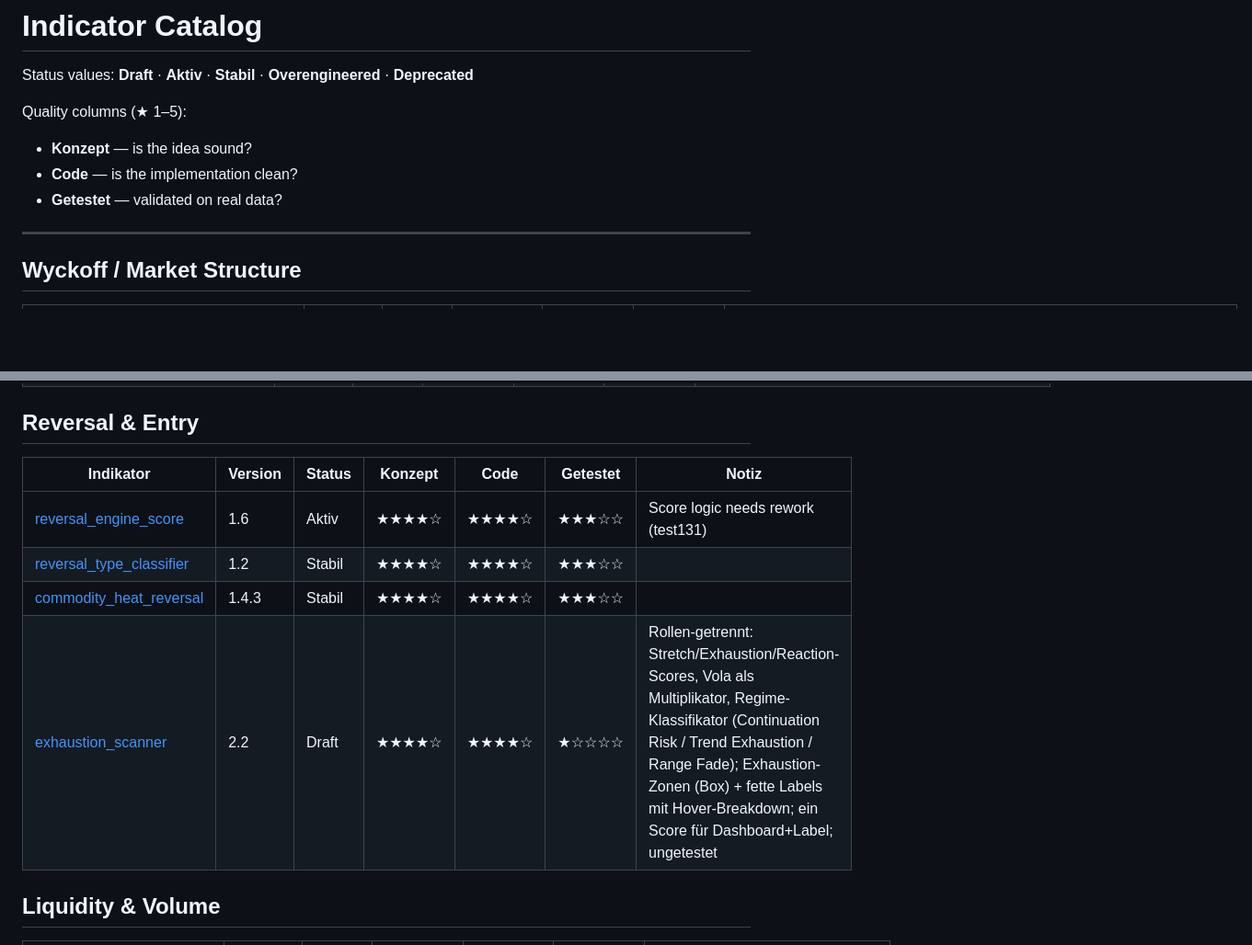
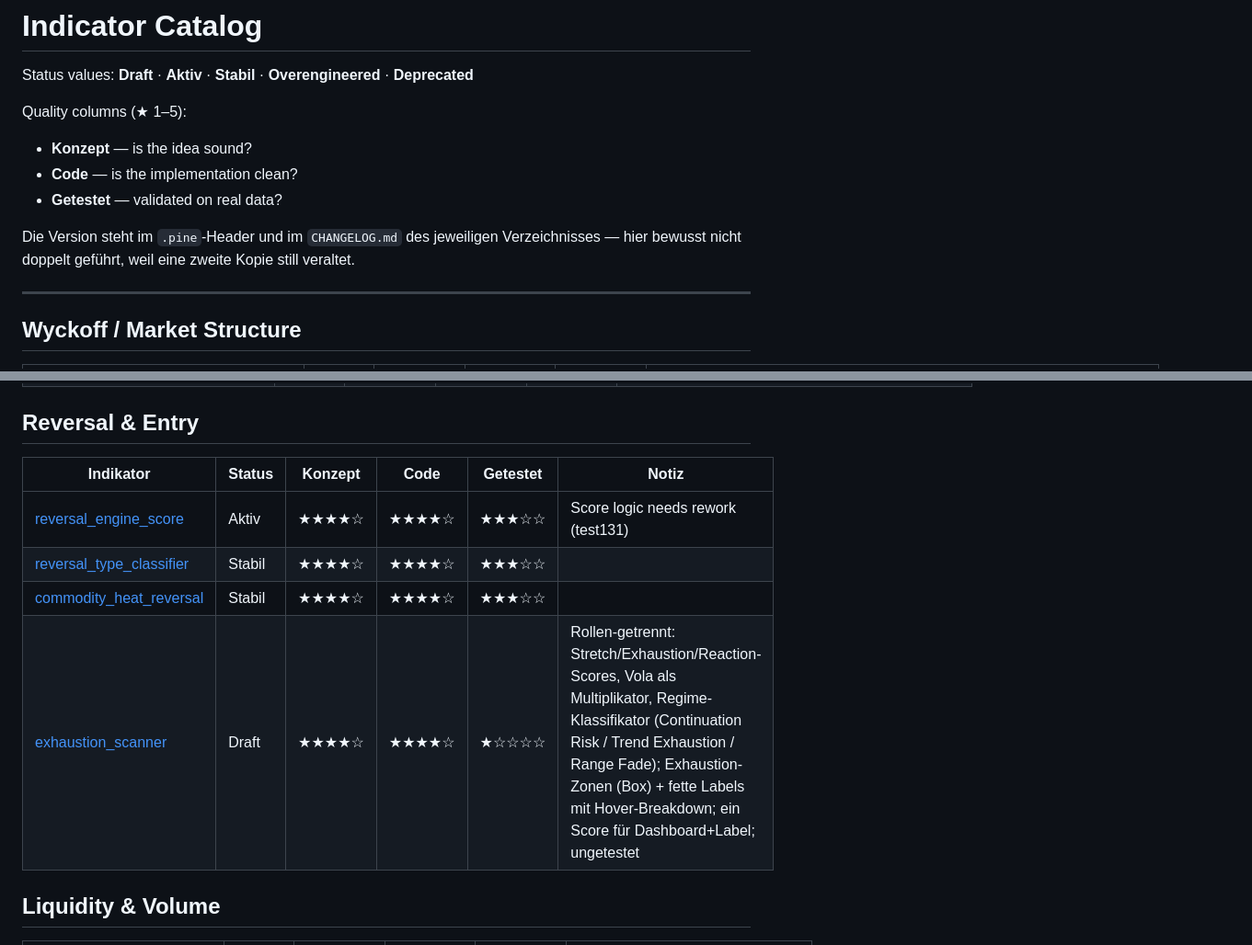
Before and after one commit to casoon/pine-scripts, a Markdown page: CATALOG.md, 2 parts joined by grey strips. Shown at 92% size. GitHub-like rendering; blank space fills up the shorter version.

```diff
--- a/CATALOG.md
+++ b/CATALOG.md
@@ -7,6 +7,9 @@ Quality columns (★ 1–5):
 - **Code** — is the implementation clean?
 - **Getestet** — validated on real data?
 
+Die Version steht im `.pine`-Header und im `CHANGELOG.md` des jeweiligen Verzeichnisses —
+hier bewusst nicht doppelt geführt, weil eine zweite Kopie still veraltet.
+
 ---
 
 ## Wyckoff / Market Structure
@@ -93,12 +96,12 @@ Quality columns (★ 1–5):
 
 ## Reversal & Entry
 
-| Indikator | Version | Status | Konzept | Code | Getestet | Notiz |
-|---|---|---|---|---|---|---|
-| [reversal_engine_score](indicators/momentum/reversal_engine_score/) | 1.6 | Aktiv | ★★★★☆ | ★★★★☆ | ★★★☆☆ | Score logic needs rework (test131) |
-| [reversal_type_classifier](indicators/market_structure/reversal_type_classifier/) | 1.2 | Stabil | ★★★★☆ | ★★★★☆ | ★★★☆☆ | |
-| [commodity_heat_reversal](indicators/composite/commodity_heat_reversal/) | 1.4.3 | Stabil | ★★★★☆ | ★★★★☆ | ★★★☆☆ | |
-| [exhaustion_scanner](indicators/momentum/exhaustion_scanner/) | 2.2 | Draft | ★★★★☆ | ★★★★☆ | ★☆☆☆☆ | Rollen-getrennt: Stretch/Exhaustion/Reaction-Scores, Vola als Multiplikator, Regime-Klassifikator (Continuation Risk / Trend Exhaustion / Range Fade); Exhaustion-Zonen (Box) + fette Labels mit Hover-Breakdown; ein Score für Dashboard+Label; ungetestet |
+| Indikator | Status | Konzept | Code | Getestet | Notiz |
+| --- | --- | --- | --- | --- | --- |
+| [reversal_engine_score](indicators/momentum/reversal_engine_score/) | Aktiv | ★★★★☆ | ★★★★☆ | ★★★☆☆ | Score logic needs rework (test131) |
+| [reversal_type_classifier](indicators/market_structure/reversal_type_classifier/) | Stabil | ★★★★☆ | ★★★★☆ | ★★★☆☆ |  |
+| [commodity_heat_reversal](indicators/composite/commodity_heat_reversal/) | Stabil | ★★★★☆ | ★★★★☆ | ★★★☆☆ |  |
+| [exhaustion_scanner](indicators/momentum/exhaustion_scanner/) | Draft | ★★★★☆ | ★★★★☆ | ★☆☆☆☆ | Rollen-getrennt: Stretch/Exhaustion/Reaction-Scores, Vola als Multiplikator, Regime-Klassifikator (Continuation Risk / Trend Exhaustion / Range Fade); Exhaustion-Zonen (Box) + fette Labels mit Hover-Breakdown; ein Score für Dashboard+Label; ungetestet |
 
 ## Liquidity & Volume
 
```
Also changed, not shown: other parts of CATALOG.md (+136 -132 lines).
